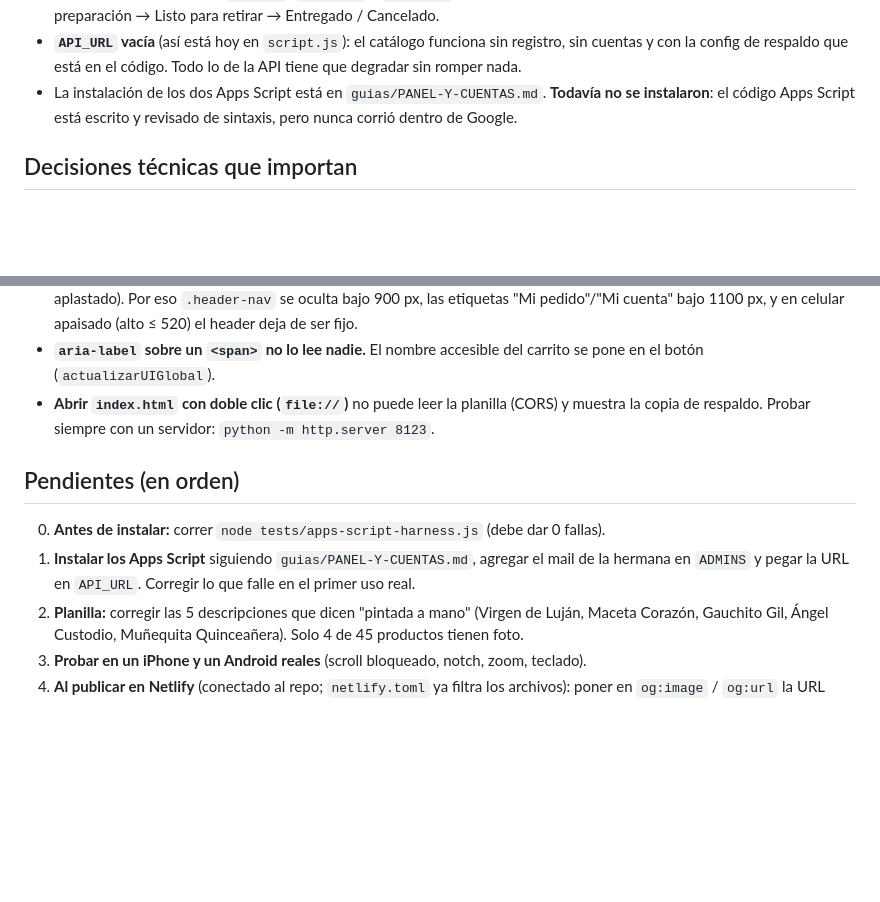
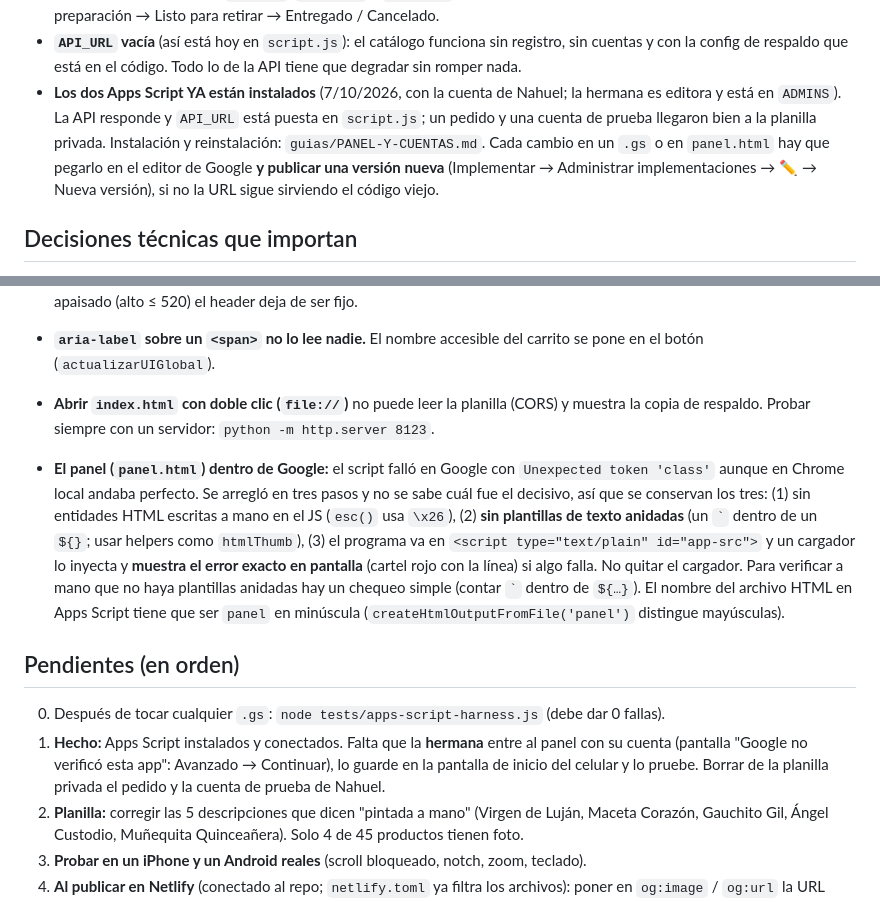
Before and after one commit to Nahue18R/Catalogo-Lula, a Markdown page: CLAUDE.md, 2 parts joined by grey strips. Rendered like a GitHub page; blank space fills up the shorter version.

Commit message:
Docs: Apps Script instalados, trampas del panel dentro de Google
Co-Authored-By: Claude Sonnet 5.5 <noreply@anthropic.com>

```diff
--- a/CLAUDE.md
+++ b/CLAUDE.md
@@ -29,7 +29,7 @@ Hermana (celular) ──► Panel "Mi catálogo" (Apps Script, apps-script/panel
 - **Planilla de productos:** es PÚBLICA (cualquiera con el link), así que nunca puede tener datos de clientas. Columnas por nombre: `id, nombre, categoria, descripcion, medidas, precio_unitario, precio_pack_10, precio_pack_20, imagen_id, activo, destacado`.
 - **Planilla privada:** pestañas `Pedidos`, `Clientas` y `Sesiones`. Estados de un pedido: Nuevo → Seña recibida → En preparación → Listo para retirar → Entregado / Cancelado.
 - **`API_URL` vacía** (así está hoy en `script.js`): el catálogo funciona sin registro, sin cuentas y con la config de respaldo que está en el código. Todo lo de la API tiene que degradar sin romper nada.
-- La instalación de los dos Apps Script está en `guias/PANEL-Y-CUENTAS.md`. **Todavía no se instalaron**: el código Apps Script está escrito y revisado de sintaxis, pero nunca corrió dentro de Google.
+- **Los dos Apps Script YA están instalados** (7/10/2026, con la cuenta de Nahuel; la hermana es editora y está en `ADMINS`). La API responde y `API_URL` está puesta en `script.js`; un pedido y una cuenta de prueba llegaron bien a la planilla privada. Instalación y reinstalación: `guias/PANEL-Y-CUENTAS.md`. Cada cambio en un `.gs` o en `panel.html` hay que pegarlo en el editor de Google **y publicar una versión nueva** (Implementar → Administrar implementaciones → ✏️ → Nueva versión), si no la URL sigue sirviendo el código viejo.
 
 ## Decisiones técnicas que importan
 
@@ -77,10 +77,12 @@ Hermana (celular) ──► Panel "Mi catálogo" (Apps Script, apps-script/panel
 - **`aria-label` sobre un `<span>` no lo lee nadie.** El nombre accesible del carrito se pone en el botón (`actualizarUIGlobal`).
 - **Abrir `index.html` con doble clic (`file://`)** no puede leer la planilla (CORS) y muestra la copia de respaldo. Probar siempre con un servidor: `python -m http.server 8123`.
 
+- **El panel (`panel.html`) dentro de Google:** el script falló en Google con `Unexpected token 'class'` aunque en Chrome local andaba perfecto. Se arregló en tres pasos y no se sabe cuál fue el decisivo, así que se conservan los tres: (1) sin entidades HTML escritas a mano en el JS (`esc()` usa `\x26`), (2) **sin plantillas de texto anidadas** (un `` ` `` dentro de un `${}`; usar helpers como `htmlThumb`), (3) el programa va en `<script type="text/plain" id="app-src">` y un cargador lo inyecta y **muestra el error exacto en pantalla** (cartel rojo con la línea) si algo falla. No quitar el cargador. Para verificar a mano que no haya plantillas anidadas hay un chequeo simple (contar `` ` `` dentro de `${…}`). El nombre del archivo HTML en Apps Script tiene que ser `panel` en minúscula (`createHtmlOutputFromFile('panel')` distingue mayúsculas).
+
 ## Pendientes (en orden)
 
-0. **Antes de instalar:** correr `node tests/apps-script-harness.js` (debe dar 0 fallas).
-1. **Instalar los Apps Script** siguiendo `guias/PANEL-Y-CUENTAS.md`, agregar el mail de la hermana en `ADMINS` y pegar la URL en `API_URL`. Corregir lo que falle en el primer uso real.
+0. Después de tocar cualquier `.gs`: `node tests/apps-script-harness.js` (debe dar 0 fallas).
+1. **Hecho:** Apps Script instalados y conectados. Falta que la **hermana** entre al panel con su cuenta (pantalla "Google no verificó esta app": Avanzado → Continuar), lo guarde en la pantalla de inicio del celular y lo pruebe. Borrar de la planilla privada el pedido y la cuenta de prueba de Nahuel.
 2. **Planilla:** corregir las 5 descripciones que dicen "pintada a mano" (Virgen de Luján, Maceta Corazón, Gauchito Gil, Ángel Custodio, Muñequita Quinceañera). Solo 4 de 45 productos tienen foto.
 3. **Probar en un iPhone y un Android reales** (scroll bloqueado, notch, zoom, teclado).
 4. **Al publicar en Netlify** (conectado al repo; `netlify.toml` ya filtra los archivos): poner en `og:image` / `og:url` la URL absoluta (`https://…/og-image.jpg`), o WhatsApp no muestra la vista previa.
```
Also changed, not shown: guias/PANEL-Y-CUENTAS.md (+3 -1 lines).
